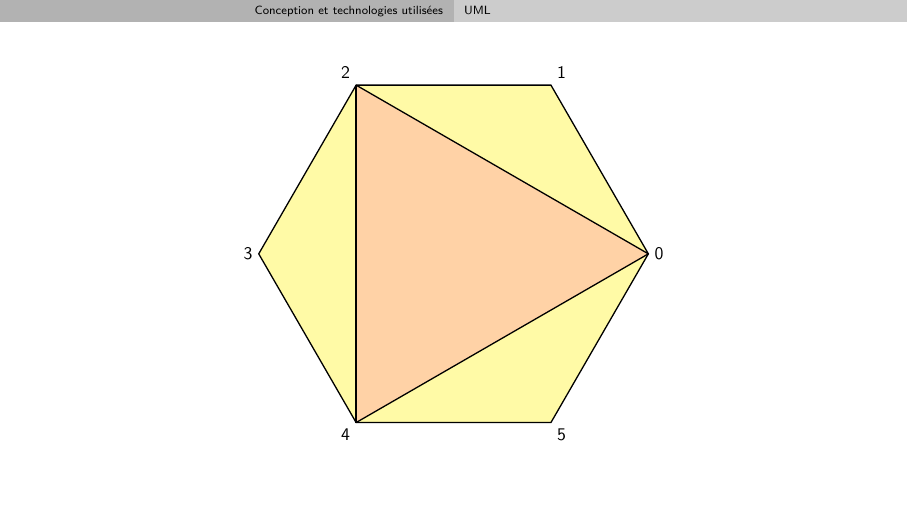
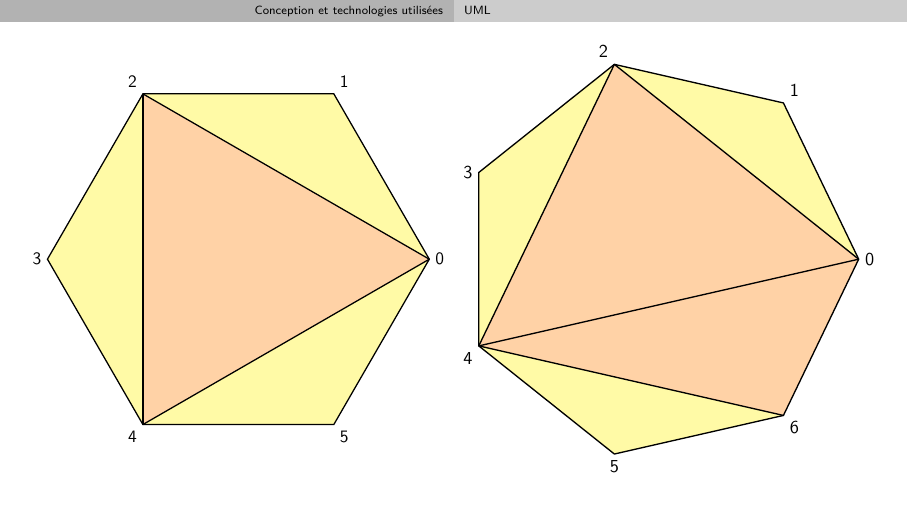
Before and after one commit to pinam45/UTBM_IN55_ParametricObjectsConstruction, LaTeX slides (report-fr/presentation.tex, which reads report-fr/figures/seq_face_2.tex): page 11 of 11. Compiled offline with XeLaTeX.

Commit message:
Added face 2 figure

```diff
--- /dev/null
+++ b/report-fr/figures/seq_face_2.tex
@@ -0,0 +1,87 @@
+%!TEX program = xelatex
+\documentclass[11pt,class=book]{standalone}
+%\usepackage[utf8]{inputenc}
+\usepackage[french]{babel}
+\usepackage[french]{translator}
+\usepackage[T1]{fontenc}
+\usepackage{fontspec}
+\usepackage[table,svgnames]{xcolor}
+
+\usepackage{pgf}
+\usepackage{tikz}
+
+\input{figures_common}
+
+\begin{document}
+	\pgfmathsetmacro\layersize{120}%
+	\pgfmathsetmacro\layerinitialrotation{0}%
+
+	\begin{tikzpicture}[x=1pt,y=1pt,>=Latex]
+		\tikzset{triangleface/.style={
+			fill=yellow!35
+		}}
+		\tikzset{squareface/.style={
+			fill=orange!35
+		}}
+		\tikzset{line/.style={
+			thick
+		}}
+		\tikzset{layersline/.style={
+			line,
+			black
+		}}
+		\tikzset{nearestline/.style={
+			line,
+			Green
+		}}
+		\tikzset{squaresplitline/.style={
+			line,
+			Red
+		}}
+
+		\foreach \i in {0,...,6} {
+			\coordinate (P\i) at (\layerinitialrotation+\i*360/7:\layersize);
+		};
+
+		%---------------------------------
+		% Zones
+		\uncover<2->{
+			\fill[triangleface] (P0) -- (P1) -- (P2) -- cycle;
+		}
+		\uncover<3->{
+			\fill[triangleface] (P2) -- (P3) -- (P4) -- cycle;
+		}
+		\uncover<4->{
+			\fill[triangleface] (P4) -- (P5) -- (P6) -- cycle;
+		}
+		\uncover<5->{
+			\fill[squareface] (P0) -- (P2) -- (P4) -- (P6) -- cycle;
+		}
+
+		%---------------------------------
+		% Numbers
+		\node[right] at (P0) {0};
+		\node[above right] at (P1) {1};
+		\node[above left] at (P2) {2};
+		\node[left] at (P3) {3};
+		\node[below left] at (P4) {4};
+		\node[below] at (P5) {5};
+		\node[below right] at (P6) {6};
+
+		%---------------------------------
+		% Layers lines
+		\draw[layersline] (P0) -- (P1) -- (P2) -- (P3) -- (P4) -- (P5) -- (P6)-- cycle;
+		\uncover<2->{
+			\draw[layersline] (P0) -- (P2);
+		}
+		\uncover<3->{
+			\draw[layersline] (P2) -- (P4);
+		}
+		\uncover<4->{
+			\draw[layersline] (P4) -- (P6);
+		}
+		\uncover<5->{
+			\draw[layersline] (P4) -- (P0);
+		}
+	\end{tikzpicture}
+\end{document}
```
Also changed, not shown: report-fr/presentation.tex (+8 -1 lines).
